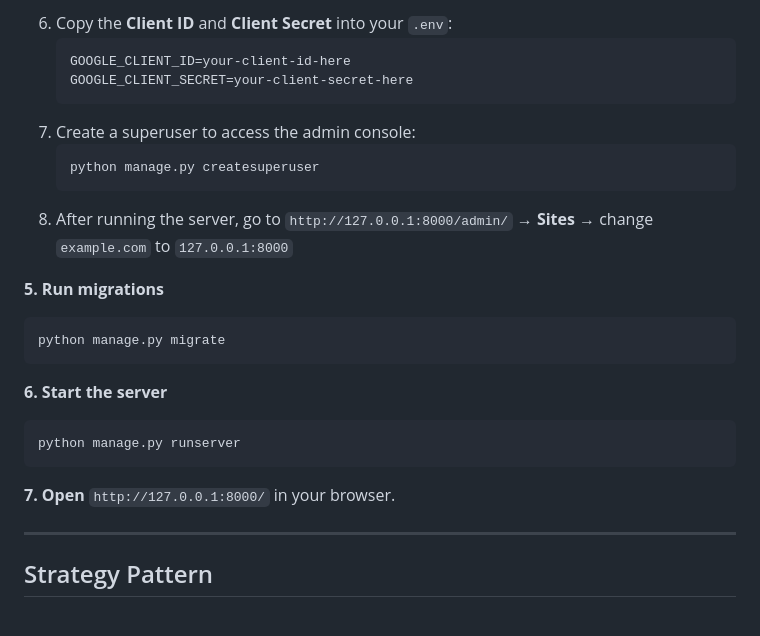
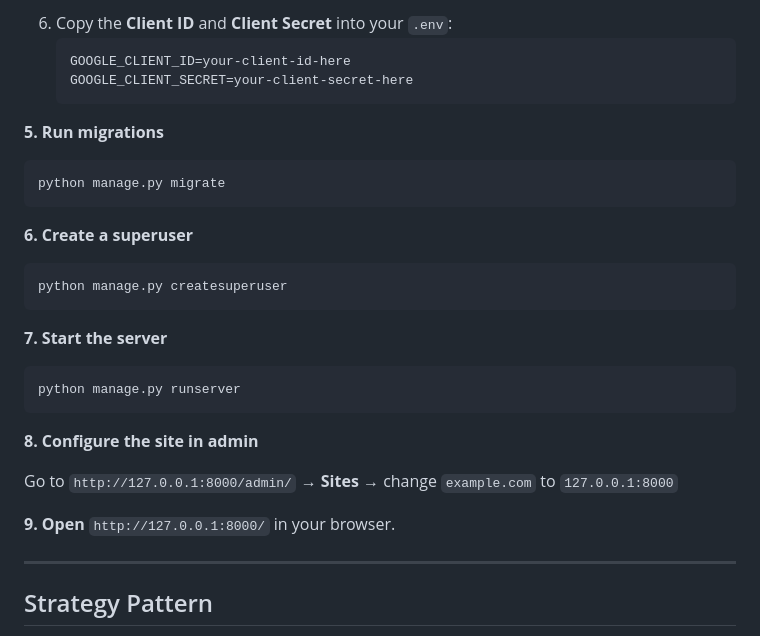
Before and after one commit to Bezzilla/Chithara-AI-music-generator, a Markdown page: README.md, the part around the change. Drawn GitHub-style.

Commit message:
fix: reorder setup steps and correct dependencies

````diff
--- a/README.md
+++ b/README.md
@@ -62,23 +62,27 @@ Edit `.env` and fill in the values (see **Strategy Configuration** and **Google
    GOOGLE_CLIENT_ID=your-client-id-here
    GOOGLE_CLIENT_SECRET=your-client-secret-here
    ```
-7. Create a superuser to access the admin console:
-   ```bash
-   python manage.py createsuperuser
-   ```
-8. After running the server, go to `http://127.0.0.1:8000/admin/` → **Sites** → change `example.com` to `127.0.0.1:8000`
 
 **5. Run migrations**
 ```bash
 python manage.py migrate
 ```
 
-**6. Start the server**
+**6. Create a superuser**
+```bash
+python manage.py createsuperuser
+```
+
+**7. Start the server**
 ```bash
 python manage.py runserver
 ```
 
-**7. Open** `http://127.0.0.1:8000/` in your browser.
+**8. Configure the site in admin**
+
+Go to `http://127.0.0.1:8000/admin/` → **Sites** → change `example.com` to `127.0.0.1:8000`
+
+**9. Open** `http://127.0.0.1:8000/` in your browser.
 
 ---
 
````
